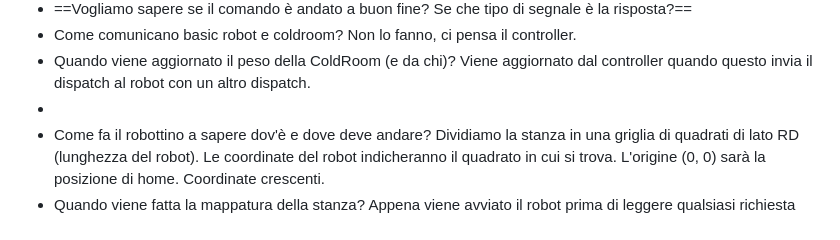
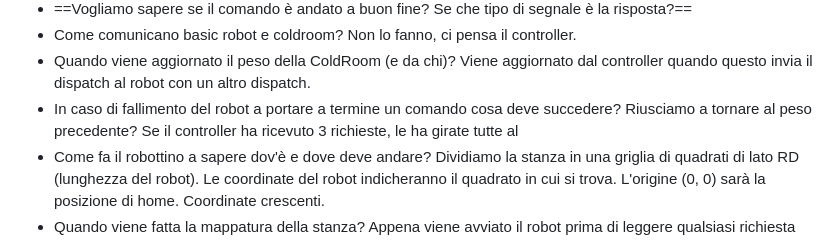
Before and after one commit to Lombax99/ColdStorageService-XMas23, a Markdown page: Sprint1/Doc/Sprint 1.md, the part around the change. Drawn GitHub-style.

Commit message:
vault backup: 2023-06-18 14:33:40

```diff
--- a/Sprint1/Doc/Sprint 1.md
+++ b/Sprint1/Doc/Sprint 1.md
@@ -51,7 +51,7 @@ Domande:
 	Non lo fanno, ci pensa il controller.
 - Quando viene aggiornato il peso della ColdRoom (e da chi)?
 	Viene aggiornato dal controller quando questo invia il dispatch al robot con un altro dispatch.
--
+- In caso di fallimento del robot a portare a termine un comando cosa deve succedere? Riusciamo a tornare al peso precedente? Se il controller ha ricevuto 3 richieste, le ha girate tutte al
 - Come fa il robottino a sapere dov'è e dove deve andare?
 	Dividiamo la stanza in una griglia di quadrati di lato RD (lunghezza del robot). Le coordinate del robot indicheranno il quadrato in cui si trova. L'origine (0, 0) sarà la posizione di home. Coordinate crescenti.
 - Quando viene fatta la mappatura della stanza?
```
